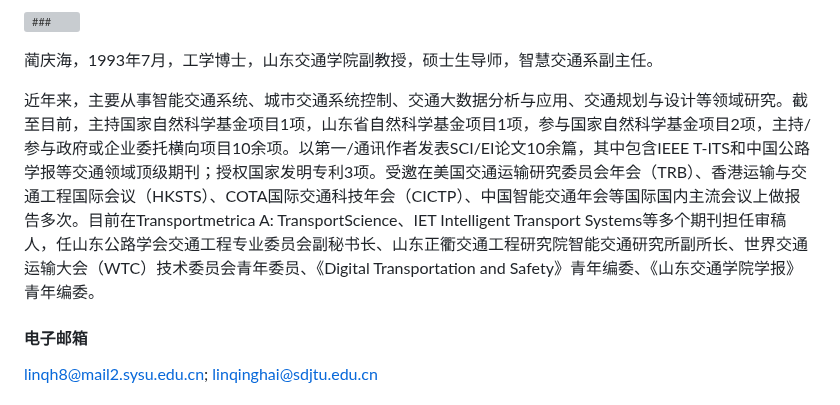
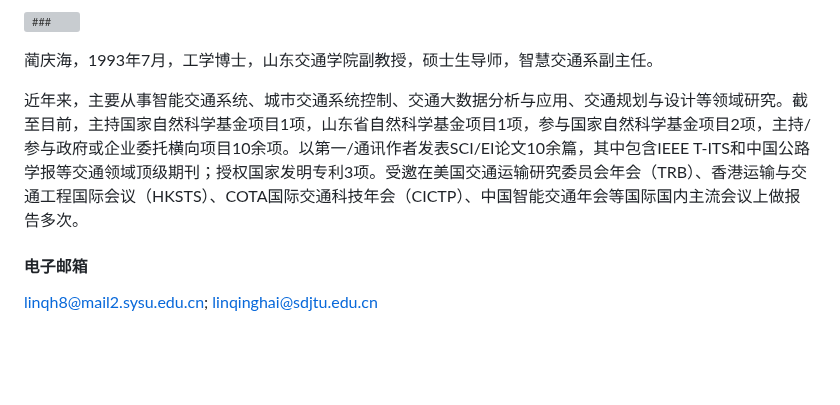
Before and after one commit to higherlin/higherlin.github.io, a Markdown page: contents/home.md, the part around the change. GitHub-like rendering; blank space fills up the shorter version; grey boxes are pictures that could not be loaded.

```diff
--- a/contents/home.md
+++ b/contents/home.md
@@ -5,7 +5,7 @@
 
 蔺庆海，1993年7月，工学博士，山东交通学院副教授，硕士生导师，智慧交通系副主任。
 
-近年来，主要从事智能交通系统、城市交通系统控制、交通大数据分析与应用、交通规划与设计等领域研究。截至目前，主持国家自然科学基金项目1项，山东省自然科学基金项目1项，参与国家自然科学基金项目2项，主持/参与政府或企业委托横向项目10余项。以第一/通讯作者发表SCI/EI论文10余篇，其中包含IEEE T-ITS和中国公路学报等交通领域顶级期刊；授权国家发明专利3项。受邀在美国交通运输研究委员会年会（TRB）、香港运输与交通工程国际会议（HKSTS）、COTA国际交通科技年会（CICTP）、中国智能交通年会等国际国内主流会议上做报告多次。目前在Transportmetrica A: TransportScience、IET Intelligent Transport Systems等多个期刊担任审稿人，任山东公路学会交通工程专业委员会副秘书长、山东正衢交通工程研究院智能交通研究所副所长、世界交通运输大会（WTC）技术委员会青年委员、《Digital Transportation and Safety》青年编委、《山东交通学院学报》青年编委。
+近年来，主要从事智能交通系统、城市交通系统控制、交通大数据分析与应用、交通规划与设计等领域研究。截至目前，主持国家自然科学基金项目1项，山东省自然科学基金项目1项，参与国家自然科学基金项目2项，主持/参与政府或企业委托横向项目10余项。以第一/通讯作者发表SCI/EI论文10余篇，其中包含IEEE T-ITS和中国公路学报等交通领域顶级期刊；授权国家发明专利3项。受邀在美国交通运输研究委员会年会（TRB）、香港运输与交通工程国际会议（HKSTS）、COTA国际交通科技年会（CICTP）、中国智能交通年会等国际国内主流会议上做报告多次。
 
 #### 电子邮箱
 linqh8@mail2.sysu.edu.cn; linqinghai@sdjtu.edu.cn
```
